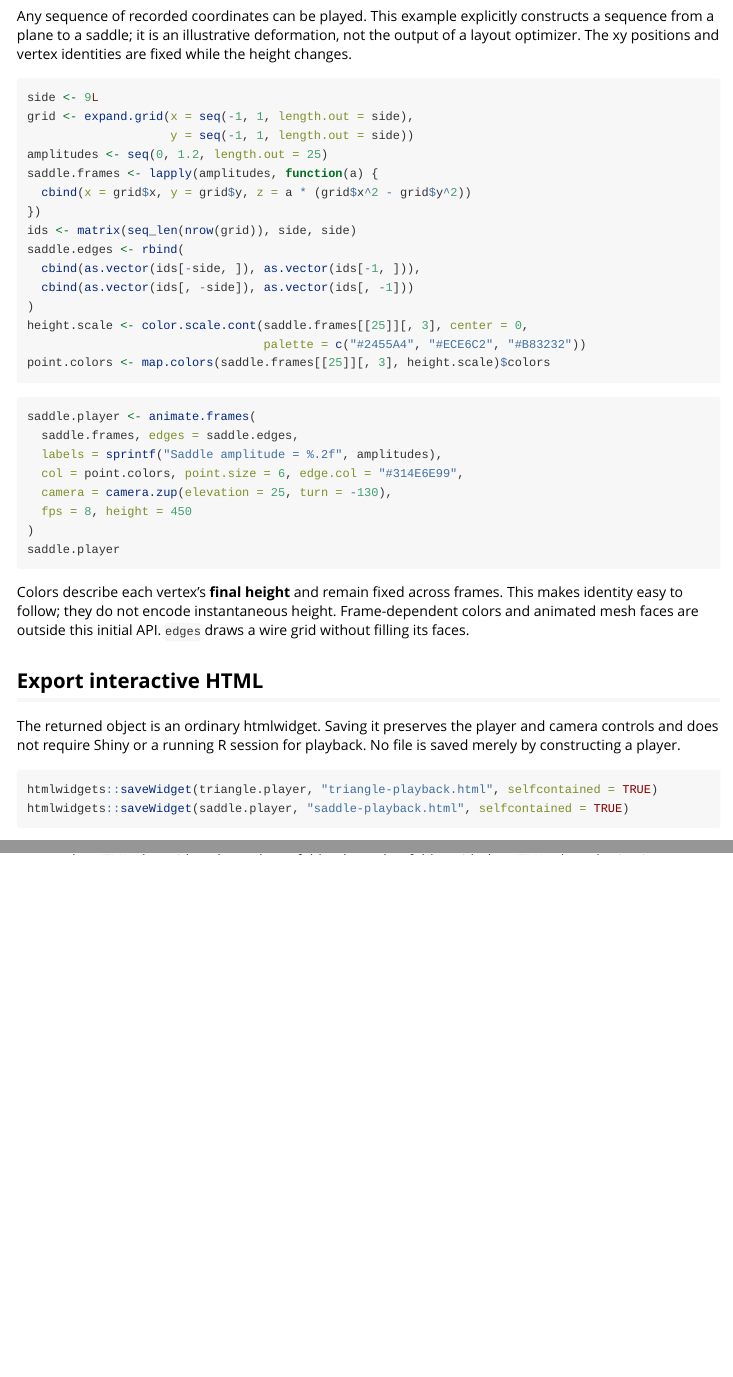
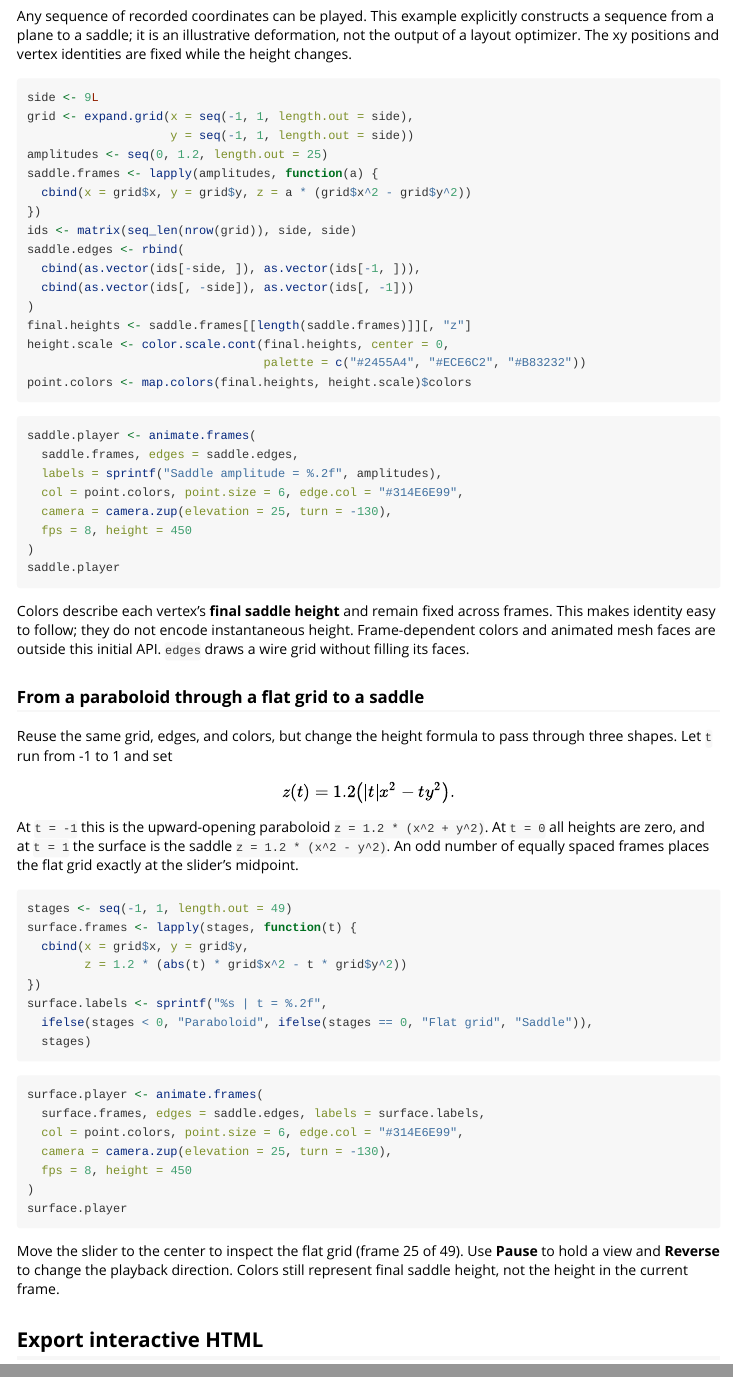
Before and after one commit to pgajer/ivue, an R Markdown document (vignettes/animation.Rmd): the page in a window 1100 px wide, from 1820 px down, and a second part further down, joined at a grey line. Rendered offline with R 4.5, knitr and Pandoc, with nearby package versions.

Commit message:
Keep the saddle introduction and add a three-stage surface animation

````diff
--- a/vignettes/animation.Rmd
+++ b/vignettes/animation.Rmd
@@ -137,9 +137,10 @@ saddle.edges <- rbind(
   cbind(as.vector(ids[-side, ]), as.vector(ids[-1, ])),
   cbind(as.vector(ids[, -side]), as.vector(ids[, -1]))
 )
-height.scale <- color.scale.cont(saddle.frames[[25]][, 3], center = 0,
+final.heights <- saddle.frames[[length(saddle.frames)]][, "z"]
+height.scale <- color.scale.cont(final.heights, center = 0,
                                  palette = c("#2455A4", "#ECE6C2", "#B83232"))
-point.colors <- map.colors(saddle.frames[[25]][, 3], height.scale)$colors
+point.colors <- map.colors(final.heights, height.scale)$colors
 ```
 
 ```{r saddle-player, eval=have.rgl}
@@ -153,10 +154,47 @@ saddle.player <- animate.frames(
 saddle.player
 ```
 
-Colors describe each vertex's **final height** and remain fixed across
+Colors describe each vertex's **final saddle height** and remain fixed across
 frames. This makes identity easy to follow; they do not encode instantaneous
 height. Frame-dependent colors and animated mesh faces are outside this
 initial API. `edges` draws a wire grid without filling its faces.
+
+### From a paraboloid through a flat grid to a saddle
+
+Reuse the same grid, edges, and colors, but change the height formula to
+pass through three shapes. Let `t` run from -1 to 1 and set
+\[
+z(t) = 1.2\bigl(|t|x^2 - t y^2\bigr).
+\]
+At `t = -1` this is the upward-opening paraboloid
+`z = 1.2 * (x^2 + y^2)`. At `t = 0` all heights are zero, and at `t = 1`
+the surface is the saddle `z = 1.2 * (x^2 - y^2)`. An odd number of equally
+spaced frames places the flat grid exactly at the slider's midpoint.
+
+```{r surface-morph-frames}
+stages <- seq(-1, 1, length.out = 49)
+surface.frames <- lapply(stages, function(t) {
+  cbind(x = grid$x, y = grid$y,
+        z = 1.2 * (abs(t) * grid$x^2 - t * grid$y^2))
+})
+surface.labels <- sprintf("%s | t = %.2f",
+  ifelse(stages < 0, "Paraboloid", ifelse(stages == 0, "Flat grid", "Saddle")),
+  stages)
+```
+
+```{r surface-morph-player, eval=have.rgl}
+surface.player <- animate.frames(
+  surface.frames, edges = saddle.edges, labels = surface.labels,
+  col = point.colors, point.size = 6, edge.col = "#314E6E99",
+  camera = camera.zup(elevation = 25, turn = -130),
+  fps = 8, height = 450
+)
+surface.player
+```
+
+Move the slider to the center to inspect the flat grid (frame 25 of 49).
+Use **Pause** to hold a view and **Reverse** to change the playback direction.
+Colors still represent final saddle height, not the height in the current frame.
 
 ## Export interactive HTML
 
````
